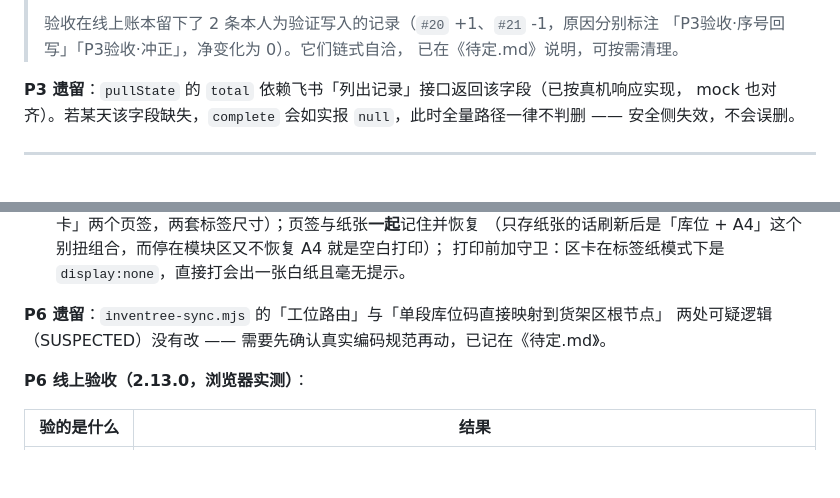
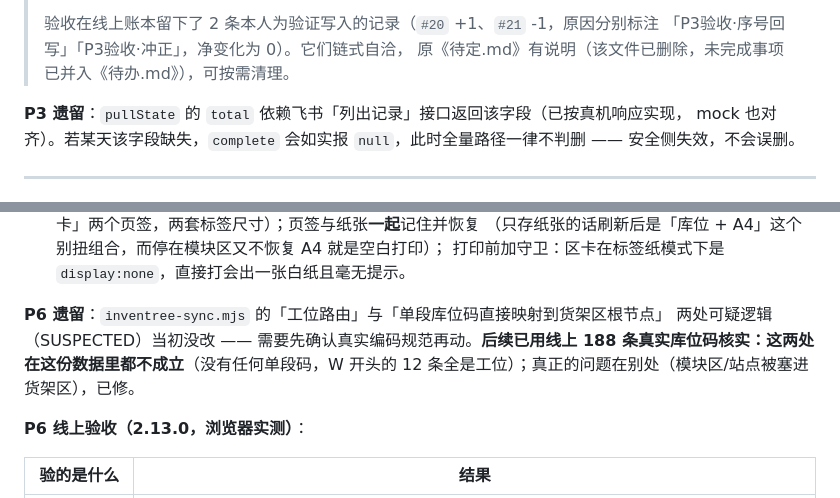
Before and after one commit to new-energy-coder-club/416mes, a Markdown page: 分阶段解决方案.md, 2 parts joined by grey strips. Drawn GitHub-style; blank space fills up the shorter version.

Commit message:
删除 待定.md 后清理保留文档里的悬空引用
按用户要求删除阶段性文档 待定.md（44K 的多轮决策流水账，大部分条目已关闭）。
删除前已把它里面**仍未关闭**条目的细节全部并入 待办.md，避免丢信息：
· Vercel 团队作者校验（含两个可选方案 + 当前绕过方式）
· 飞书还建议加的 2 列（设备 / 图片链接）及各自风险
· 人员「职务」自由文本 vs 单选 的二选一
· 库位「授权人员」列闲置
· 两份数据资料（人员导入 JSON / C区布局 JSON）的取舍
· 需求书 Roadmap 范围的功能缺口

同时修掉 3 份保留文档里指向它的悬空引用（逻辑功能测试文档 / 分阶段解决方案 / 数据真源方案-验收报告），
并把 P6 那两条「SUSPECTED 未改」更新为**已用真实数据核实不成立**的结论。

测试 420/420。

```diff
--- a/分阶段解决方案.md
+++ b/分阶段解决方案.md
@@ -130,7 +130,7 @@ chip 不可点击、自动冲刷不过滤 status）。P2 只保证了"不会静
 >
 > 验收在线上账本留下了 2 条本人为验证写入的记录（`#20` +1、`#21` -1，原因分别标注
 > 「P3验收·序号回写」「P3验收·冲正」，净变化为 0）。它们链式自洽，
-> 已在《待定.md》说明，可按需清理。
+> 原《待定.md》有说明（该文件已删除，未完成事项已并入《待办.md》），可按需清理。
 
 **P3 遗留**：`pullState` 的 `total` 依赖飞书「列出记录」接口返回该字段（已按真机响应实现，
 mock 也对齐）。若某天该字段缺失，`complete` 会如实报 `null`，此时全量路径一律不判删 ——
@@ -307,7 +307,7 @@ mock 也对齐）。若某天该字段缺失，`complete` 会如实报 `null`，
   打印前加守卫：区卡在标签纸模式下是 `display:none`，直接打会出一张白纸且毫无提示。
 
 **P6 遗留**：`inventree-sync.mjs` 的「工位路由」与「单段库位码直接映射到货架区根节点」
-两处可疑逻辑（SUSPECTED）没有改 —— 需要先确认真实编码规范再动，已记在《待定.md》。
+两处可疑逻辑（SUSPECTED）当初没改 —— 需要先确认真实编码规范再动。**后续已用线上 188 条真实库位码核实：这两处在这份数据里都不成立**（没有任何单段码，W 开头的 12 条全是工位）；真正的问题在别处（模块区/站点被塞进货架区），已修。
 
 **P6 线上验收（2.13.0，浏览器实测）**：
 
```
Also changed, not shown: 逻辑功能测试文档.md (+1 -1 lines).
